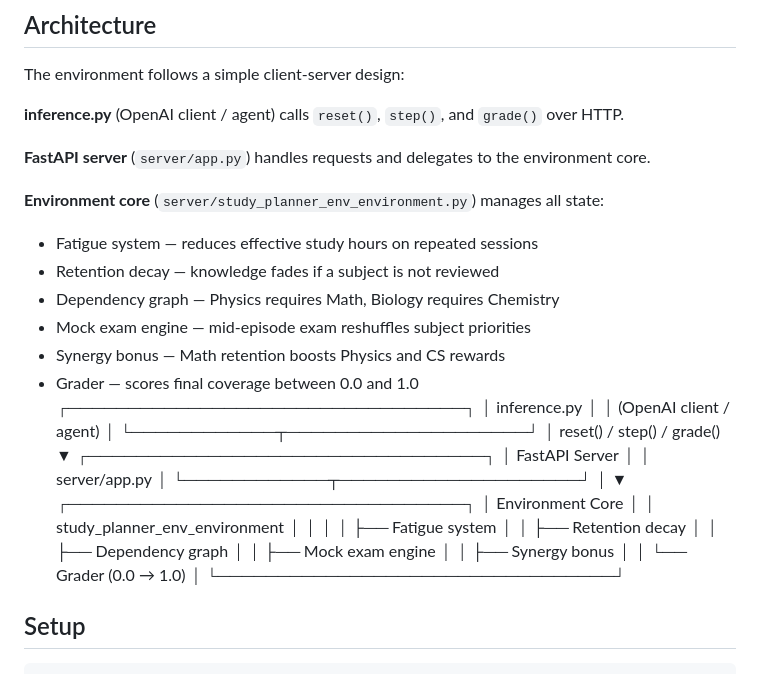
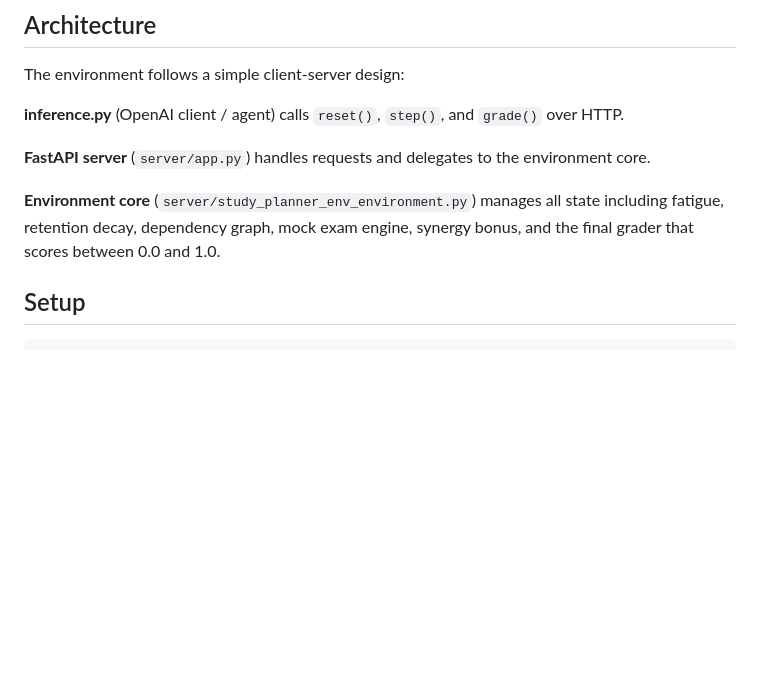
Before and after one commit to Niraj123kumar/study-planner-env, a Markdown page: README.md, the part around the change. GitHub-like rendering; blank space fills up the shorter version.

Commit message:
clean architecture section final

````diff
--- a/README.md
+++ b/README.md
@@ -110,36 +110,7 @@ The environment follows a simple client-server design:
 
 **FastAPI server** (`server/app.py`) handles requests and delegates to the environment core.
 
-**Environment core** (`server/study_planner_env_environment.py`) manages all state:
-- Fatigue system — reduces effective study hours on repeated sessions
-- Retention decay — knowledge fades if a subject is not reviewed
-- Dependency graph — Physics requires Math, Biology requires Chemistry
-- Mock exam engine — mid-episode exam reshuffles subject priorities
-- Synergy bonus — Math retention boosts Physics and CS rewards
-- Grader — scores final coverage between 0.0 and 1.0
-┌─────────────────────────────────┐
-│        inference.py             │
-│   (OpenAI client / agent)       │
-└────────────┬────────────────────┘
-│ reset() / step() / grade()
-▼
-┌─────────────────────────────────┐
-│     FastAPI Server              │
-│     server/app.py               │
-└────────────┬────────────────────┘
-│
-▼
-┌─────────────────────────────────┐
-│     Environment Core            │
-│  study_planner_env_environment  │
-│                                 │
-│  ├── Fatigue system             │
-│  ├── Retention decay            │
-│  ├── Dependency graph           │
-│  ├── Mock exam engine           │
-│  ├── Synergy bonus              │
-│  └── Grader (0.0 → 1.0)        │
-└─────────────────────────────────┘
+**Environment core** (`server/study_planner_env_environment.py`) manages all state including fatigue, retention decay, dependency graph, mock exam engine, synergy bonus, and the final grader that scores between 0.0 and 1.0.
 
 ## Setup
 ```bash
````
